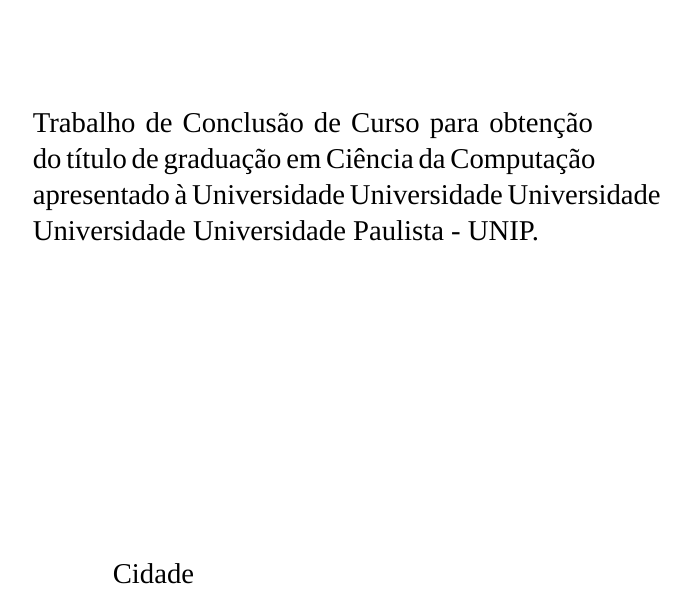
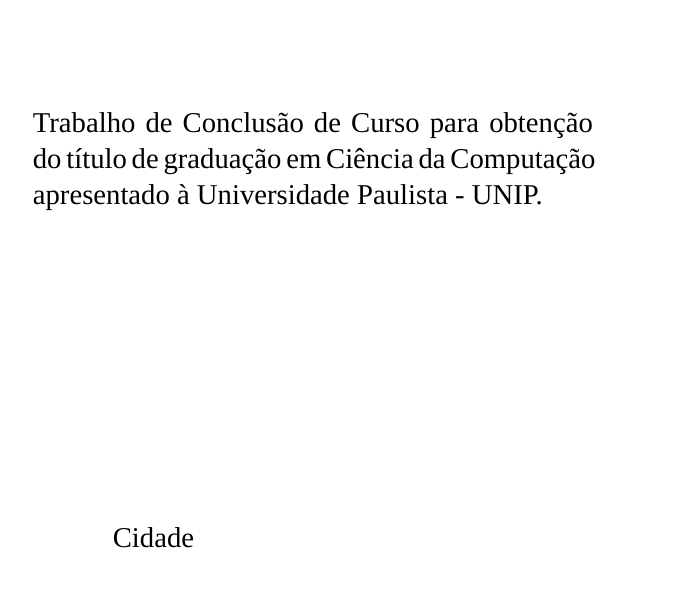
Before and after one commit to henriquesebastiao/tcc, a LaTeX thesis (tcc.tex, which reads pre-textuais/folha-de-rosto.tex): part of page 2 of 2, cut so that both start at the same text. Compiled offline with XeLaTeX; a missing font is replaced by an installed copy or a similar font.

Commit message:
Fix formatting

```diff
--- a/pre-textuais/folha-de-rosto.tex
+++ b/pre-textuais/folha-de-rosto.tex
@@ -11,7 +11,7 @@
   \begin{singlespace}
     \begin{adjustwidth}{160pt}{0pt}
       Trabalho de Conclusão de Curso para obtenção do título de
-      graduação em Ciência da Computação apresentado à Universidade Universidade Universidade Universidade Universidade
+      graduação em Ciência da Computação apresentado à Universidade
       Paulista - UNIP.
     \end{adjustwidth}
   \end{singlespace}
```
